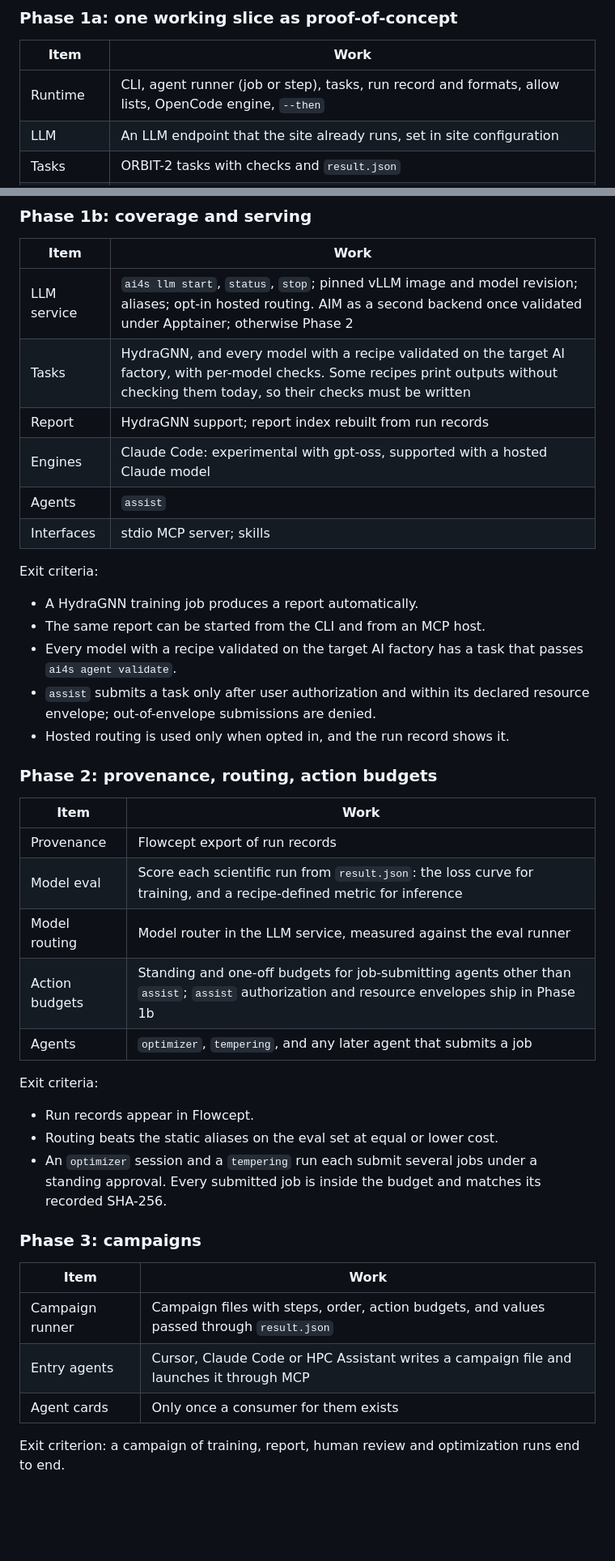
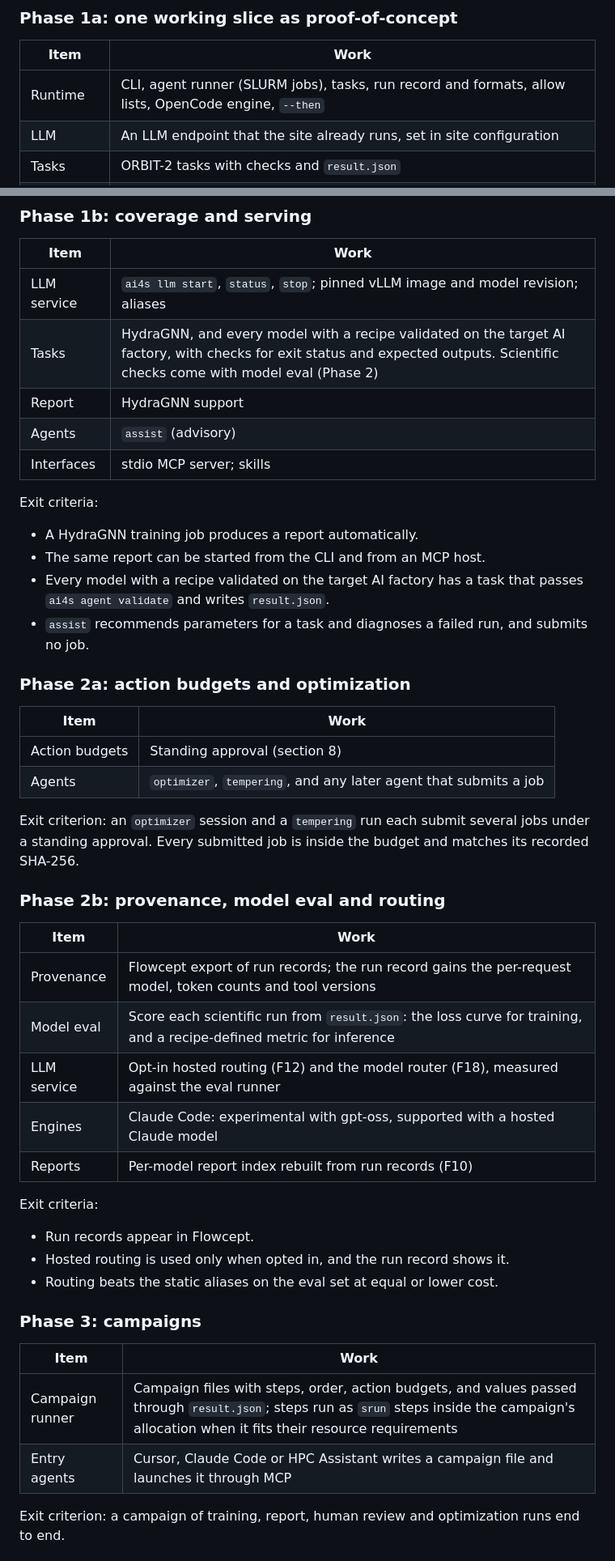
Before and after one commit to AMDResearch/ai4science-studio, a Markdown page: docs/design/agents-for-science.md, 2 parts joined by grey strips. Shown at 81% size. Rendered like a GitHub page; blank space fills up the shorter version.

Commit message:
Simplify the agents design: advisory assist, jobs only in Phase 1, standing budgets first, split Phase 2.
Co-authored-by: Cursor <cursoragent@cursor.com>

```diff
--- a/docs/design/agents-for-science.md
+++ b/docs/design/agents-for-science.md
@@ -173,7 +176,7 @@ Provenance is recorded by the agent runner (N3), not by an agent.
 
 | Item | Work |
 |---|---|
-| Runtime | CLI, agent runner (job or step), tasks, run record and formats, allow lists, OpenCode engine, `--then` |
+| Runtime | CLI, agent runner (SLURM jobs), tasks, run record and formats, allow lists, OpenCode engine, `--then` |
 | LLM | An LLM endpoint that the site already runs, set in site configuration |
 | Tasks | ORBIT-2 tasks with checks and `result.json` |
 | Report | Read-only `perf-report` for ORBIT-2 |
@@ -190,42 +193,48 @@ Exit criteria:
 
 | Item | Work |
 |---|---|
-| LLM service | `ai4s llm start`, `status`, `stop`; pinned vLLM image and model revision; aliases; opt-in hosted routing. AIM as a second backend once validated under Apptainer; otherwise Phase 2 |
-| Tasks | HydraGNN, and every model with a recipe validated on the target AI factory, with per-model checks. Some recipes print outputs without checking them today, so their checks must be written |
-| Report | HydraGNN support; report index rebuilt from run records |
-| Engines | Claude Code: experimental with gpt-oss, supported with a hosted Claude model |
-| Agents | `assist` |
+| LLM service | `ai4s llm start`, `status`, `stop`; pinned vLLM image and model revision; aliases |
+| Tasks | HydraGNN, and every model with a recipe validated on the target AI factory, with checks for exit status and expected outputs. Scientific checks come with model eval (Phase 2) |
+| Report | HydraGNN support |
+| Agents | `assist` (advisory) |
 | Interfaces | stdio MCP server; skills |
 
 Exit criteria:
 - A HydraGNN training job produces a report automatically.
 - The same report can be started from the CLI and from an MCP host.
-- Every model with a recipe validated on the target AI factory has a task that passes `ai4s agent validate`.
-- `assist` submits a task only after user authorization and within its declared resource envelope; out-of-envelope submissions are denied.
-- Hosted routing is used only when opted in, and the run record shows it.
+- Every model with a recipe validated on the target AI factory has a task that passes `ai4s agent validate` and writes `result.json`.
+- `assist` recommends parameters for a task and diagnoses a failed run, and submits no job.
 
-### Phase 2: provenance, routing, action budgets
+### Phase 2a: action budgets and optimization
 
 | Item | Work |
 |---|---|
-| Provenance | Flowcept export of run records |
+| Action budgets | Standing approval (section 8) |
+| Agents | `optimizer`, `tempering`, and any later agent that submits a job |
+
+Exit criterion: an `optimizer` session and a `tempering` run each submit several jobs under a standing approval. Every submitted job is inside the budget and matches its recorded SHA-256.
+
+### Phase 2b: provenance, model eval and routing
+
+| Item | Work |
+|---|---|
+| Provenance | Flowcept export of run records; the run record gains the per-request model, token counts and tool versions |
 | Model eval | Score each scientific run from `result.json`: the loss curve for training, and a recipe-defined metric for inference |
-| Model routing | Model router in the LLM service, measured against the eval runner |
-| Action budgets | Standing and one-off budgets for job-submitting agents other than `assist`; `assist` authorization and resource envelopes ship in Phase 1b |
-| Agents | `optimizer`, `tempering`, and any later agent that submits a job |
+| LLM service | Opt-in hosted routing (F12) and the model router (F18), measured against the eval runner |
+| Engines | Claude Code: experimental with gpt-oss, supported with a hosted Claude model |
+| Reports | Per-model report index rebuilt from run records (F10) |
 
 Exit criteria:
 - Run records appear in Flowcept.
+- Hosted routing is used only when opted in, and the run record shows it.
 - Routing beats the static aliases on the eval set at equal or lower cost.
-- An `optimizer` session and a `tempering` run each submit several jobs under a standing approval. Every submitted job is inside the budget and matches its recorded SHA-256.
 
 ### Phase 3: campaigns
 
 | Item | Work |
 |---|---|
-| Campaign runner | Campaign files with steps, order, action budgets, and values passed through `result.json` |
+| Campaign runner | Campaign files with steps, order, action budgets, and values passed through `result.json`; steps run as `srun` steps inside the campaign's allocation when it fits their resource requirements |
 | Entry agents | Cursor, Claude Code or HPC Assistant writes a campaign file and launches it through MCP |
-| Agent cards | Only once a consumer for them exists |
 
 Exit criterion: a campaign of training, report, human review and optimization runs end to end.
 
```
Also changed, not shown: other parts of docs/design/agents-for-science.md (+44 -41 lines).
